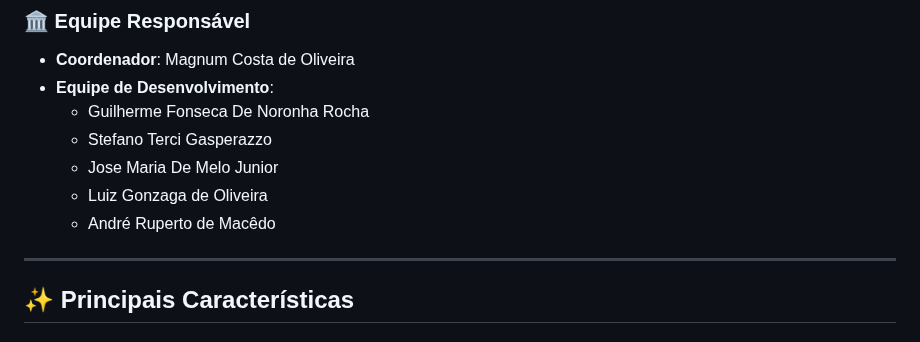
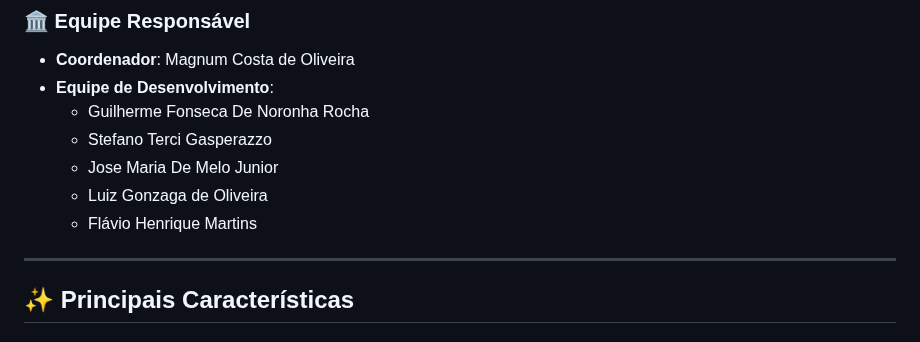
Before and after one commit to gestaogovbr/chatCOTIN, a Markdown page: README.md, the part around the change. GitHub-like rendering.

```diff
--- a/README.md
+++ b/README.md
@@ -27,7 +27,7 @@ O ChatCOTIN é um assistente virtual inteligente especializado em transparência
   - Stefano Terci Gasperazzo
   - Jose Maria De Melo Junior
   - Luiz Gonzaga de Oliveira
-  - André Ruperto de Macêdo
+  - Flávio Henrique Martins
 
 ---
 
```
